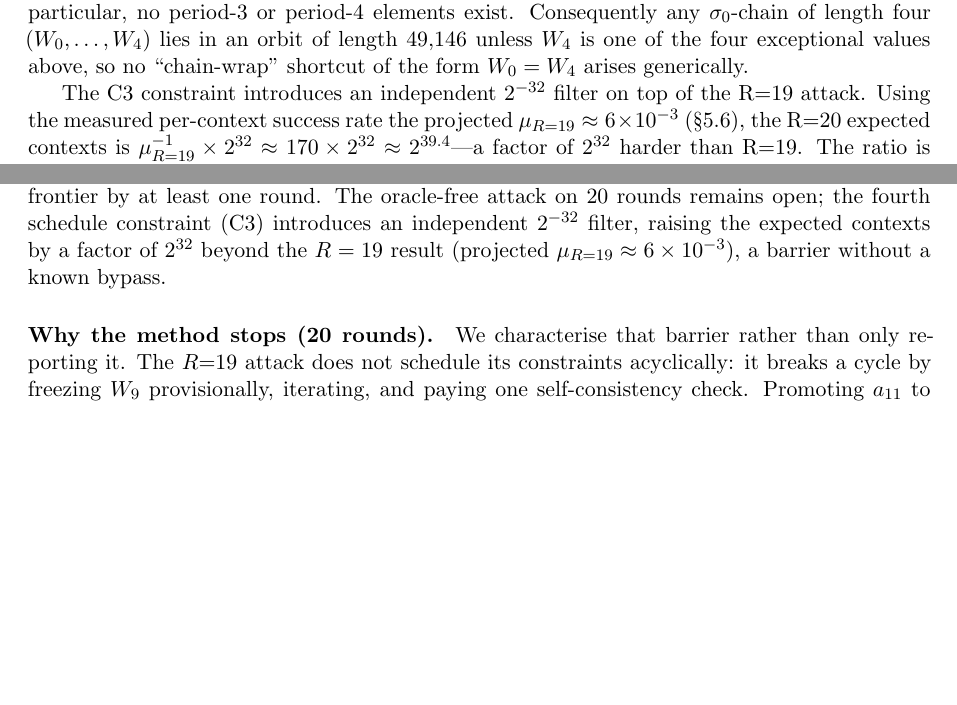
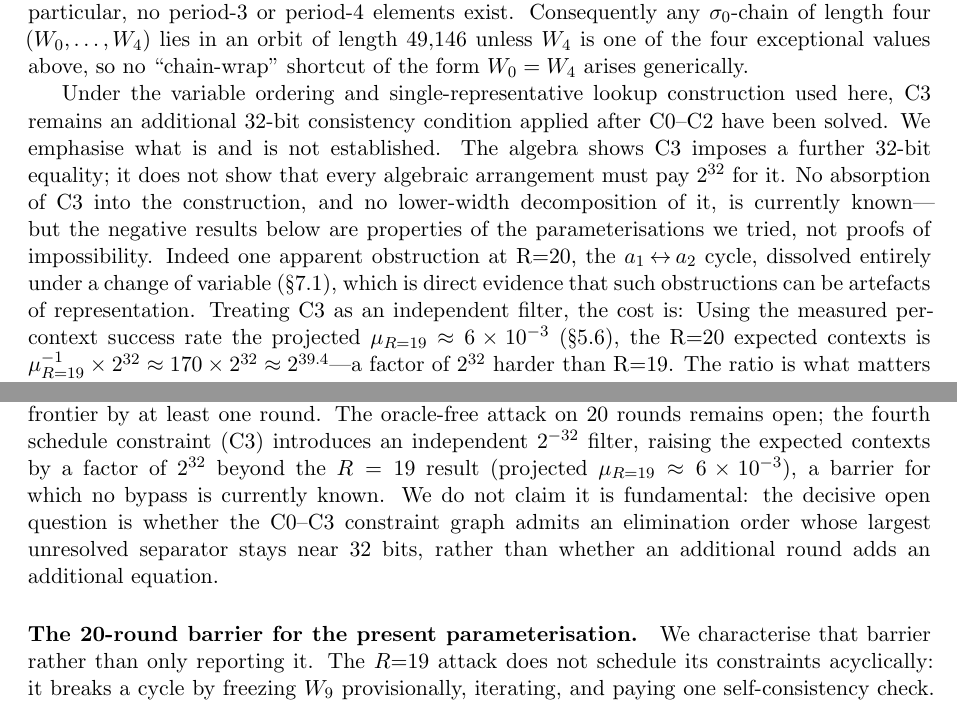
Before and after one commit to kamb-code/sha256-r19-preimage, a LaTeX paper (paper_r19_final.tex): two parts of pages 12 and 24 of 26, joined at a grey line, cut so that both start at the same text, the shorter picture padded with empty space. Compiled offline with pdfLaTeX.

Commit message:
Stop presenting the 20-round barrier as fundamental
The section was titled "Why the method stops at 19 rounds" and asserted that C3
"introduces an independent 2^-32 filter". Both claim more than was established.
What the work shows is narrower: under the variable ordering and
single-representative lookup used here, C3 remains a 32-bit consistency
condition applied after C0-C2 are solved. That is a property of the
parameterisations tried, not a proof that every algebraic arrangement must pay
2^32 for it.

There is direct evidence against reading such obstructions as fundamental: the
apparent a1<->a2 cycle at R=20 dissolved completely under a change of variable,
so at least one obstruction in this system was an artefact of representation.
The g-count model that suggested otherwise also failed to reproduce the known
2^64 baseline, which is a further reason not to lean on it.

Retitled to "The 20-round barrier for the present parameterisation", and the
open question restated as whether the C0-C3 constraint graph admits an
elimination order whose largest unresolved separator stays near 32 bits --
rather than whether an extra round adds an extra equation.

Co-Authored-By: Claude <noreply@anthropic.com>

```diff
--- a/paper_r19_final.tex
+++ b/paper_r19_final.tex
@@ -966,8 +966,18 @@ Consequently any $\sigma_0$-chain of length four ($W_0,\ldots,W_4$) lies in an o
 length $49{,}146$ unless $W_4$ is one of the four exceptional values above, so
 no ``chain-wrap'' shortcut of the form $W_0 = W_4$ arises generically.
 
-The C3 constraint introduces an independent $2^{-32}$ filter on top of
-the R=19 attack.  Using the measured per-context success rate
+Under the variable ordering and single-representative lookup construction used
+here, C3 remains an additional 32-bit consistency condition applied after
+C0--C2 have been solved.  We emphasise what is and is not established.  The
+algebra shows C3 imposes a further 32-bit equality; it does not show that every
+algebraic arrangement must pay $2^{32}$ for it.  No absorption of C3 into the
+construction, and no lower-width decomposition of it, is currently known---but
+the negative results below are properties of the parameterisations we tried,
+not proofs of impossibility.  Indeed one apparent obstruction at R=20, the
+$a_1\!\leftrightarrow\!a_2$ cycle, dissolved entirely under a change of
+variable (\S\ref{sec:ureparam}), which is direct evidence that such
+obstructions can be artefacts of representation.  Treating C3 as an independent
+filter, the cost is:  Using the measured per-context success rate
 the projected $\mu_{R=19}\approx 6\times 10^{-3}$
 (\S\ref{sec:complexity}), the R=20 expected contexts is
 $\mu_{R=19}^{-1}\times 2^{32}\approx 170\times 2^{32}\approx 2^{39.4}$---a
@@ -2018,9 +2028,12 @@ The oracle-free attack on 20 rounds remains open; the
 fourth schedule constraint (C3) introduces an independent $2^{-32}$
 filter, raising the expected contexts by a factor of $2^{32}$ beyond
 the $R=19$ result (projected $\mu_{R=19}\approx 6\times10^{-3}$),
-a barrier without a known bypass.
-
-\paragraph{Why the method stops (20 rounds).}
+a barrier for which no bypass is currently known.  We do not claim it is
+fundamental: the decisive open question is whether the C0--C3 constraint graph
+admits an elimination order whose largest unresolved separator stays near 32
+bits, rather than whether an additional round adds an additional equation.
+
+\paragraph{The 20-round barrier for the present parameterisation.}
 We characterise that barrier rather than only reporting it.  The $R{=}19$
 attack does not schedule its constraints acyclically: it breaks a cycle by
 freezing $W_9$ provisionally, iterating, and paying one self-consistency check.
```
Also changed, not shown: paper_r19_final.pdf, paper_r19_final.tex (4 more changed lines).
